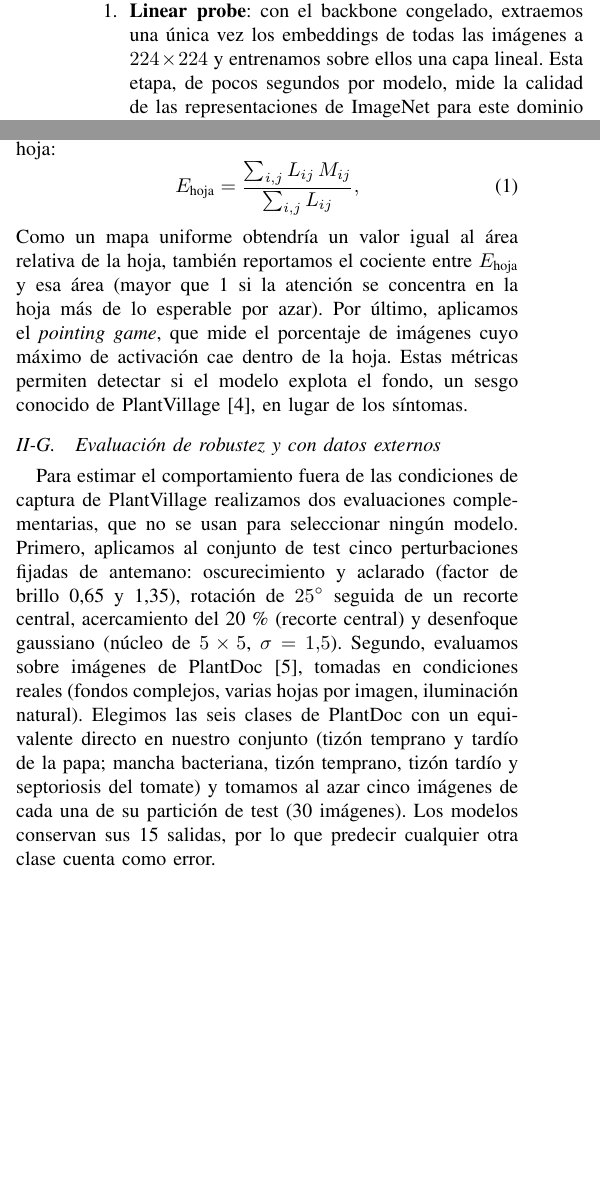
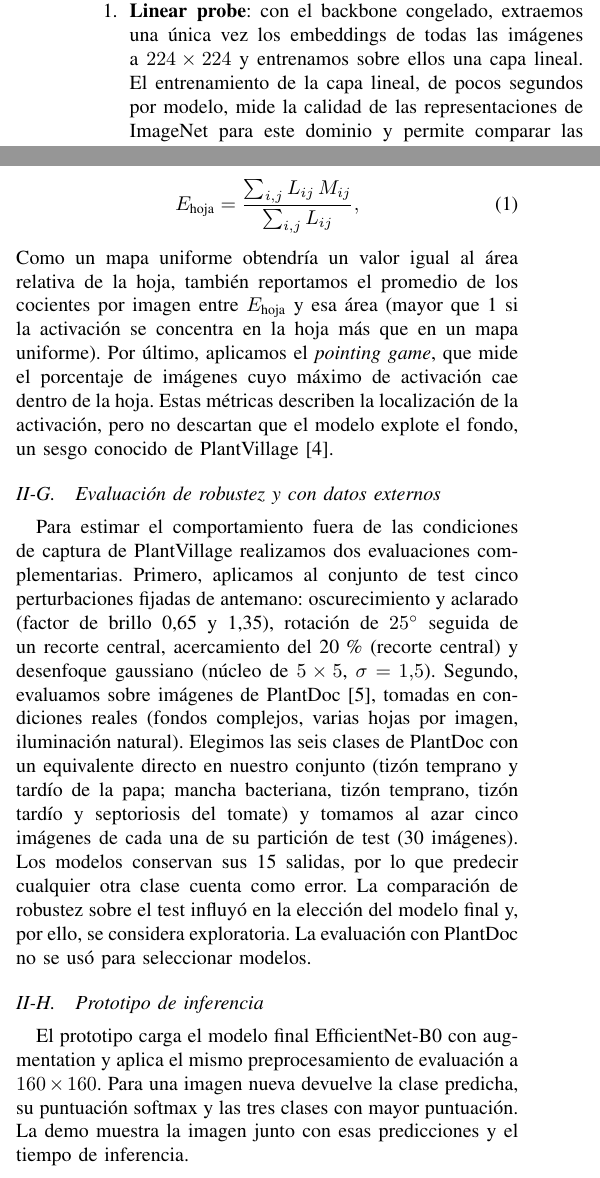
Before and after one commit to manuel-dieguezw/plant-disease-detection, a LaTeX paper (paper/main.tex, which reads paper/sections/02_metodologia.tex): two parts of the columns of page 3 of 6 before the commit and two parts of the columns of page 3 of 7 after it, joined at a grey line, cut so that both start at the same text, the shorter picture padded with empty space. Compiled offline with pdfLaTeX.

Commit message:
Corrige redacción y añade sección de prototipo de inferencia
Se realizaron correcciones de redacción y precisión en la sección de metodología, incluyendo ajustes en la descripción del dataset, el proceso de preprocesamiento, y la evaluación de robustez. Se añadió una subsección sobre el prototipo de inferencia.

```diff
--- a/paper/sections/02_metodologia.tex
+++ b/paper/sections/02_metodologia.tex
@@ -59,7 +59,7 @@ una estrategia en dos etapas:
 \begin{enumerate}
   \item \textbf{Linear probe}: con el backbone congelado, extraemos una única vez los
         embeddings de todas las imágenes a $224\times224$ y entrenamos sobre ellos una capa
-        lineal. Esta etapa, de pocos segundos por modelo, mide la calidad de las
+        lineal. El entrenamiento de la capa lineal, de pocos segundos por modelo, mide la calidad de las
         representaciones de ImageNet para este dominio y permite comparar las cuatro
         arquitecturas a bajo costo. También evaluamos una entropía cruzada ponderada por la
         frecuencia inversa de cada clase.
@@ -70,5 +70,3 @@ una estrategia en dos etapas:
         EfficientNet-B0, con 1,39\,M y 3,17\,M parámetros entrenables, respectivamente). Las
         BatchNorm de las etapas congeladas se mantienen en modo evaluación para no alterar sus
         estadísticas. Cada arquitectura se entrena con y sin data augmentation, en un diseño
-        $2\times2$ en el que todo lo demás (semilla, partición, resolución, optimizador y
-        número de épocas) permanece fijo.
@@ -124,16 +122,16 @@ sobre la hoja:
   E_{\text{hoja}} = \frac{\sum_{i,j} L_{ij}\,M_{ij}}{\sum_{i,j} L_{ij}},
 \end{equation}
 Como un mapa uniforme obtendría un valor igual al área relativa de la hoja, también reportamos
-el cociente entre $E_{\text{hoja}}$ y esa área (mayor que 1 si la atención se concentra en la
-hoja más de lo esperable por azar). Por último, aplicamos el \emph{pointing game}, que mide
+el promedio de los cocientes por imagen entre $E_{\text{hoja}}$ y esa área (mayor que 1 si
+la activación se concentra en la hoja más que en un mapa uniforme). Por último, aplicamos el \emph{pointing game}, que mide
 el porcentaje de imágenes cuyo máximo de activación cae dentro de la hoja. Estas métricas
-permiten detectar si el modelo explota el fondo, un sesgo conocido de PlantVillage~\cite{noyan2022uncovering},
-en lugar de los síntomas.
+describen la localización de la activación, pero no descartan que el modelo explote el fondo,
+un sesgo conocido de PlantVillage~\cite{noyan2022uncovering}.
 
 \subsection{Evaluación de robustez y con datos externos}
 \label{subsec:robustez_metodo}
 Para estimar el comportamiento fuera de las condiciones de captura de PlantVillage realizamos
-dos evaluaciones complementarias, que no se usan para seleccionar ningún modelo. Primero,
+dos evaluaciones complementarias. Primero,
 aplicamos al conjunto de test cinco perturbaciones fijadas de antemano: oscurecimiento y
 aclarado (factor de brillo 0,65 y 1,35), rotación de $25^\circ$ seguida de un recorte central,
 acercamiento del 20\,\% (recorte central) y desenfoque gaussiano (núcleo de $5\times5$,
@@ -143,4 +141,13 @@ natural). Elegimos las seis clases de PlantDoc con un equivalente directo en nue
 (tizón temprano y tardío de la papa; mancha bacteriana, tizón temprano, tizón tardío y
 septoriosis del tomate) y tomamos al azar cinco imágenes de cada una de su partición de test
 (30 imágenes). Los modelos conservan sus 15 salidas, por lo que predecir cualquier otra clase
-cuenta como error.
+cuenta como error. La comparación de robustez sobre el test influyó en la elección del
+modelo final y, por ello, se considera exploratoria. La evaluación con PlantDoc no se usó
+para seleccionar modelos.
+
+\subsection{Prototipo de inferencia}
+\label{subsec:prototipo}
+El prototipo carga el modelo final EfficientNet-B0 con augmentation y aplica el mismo
+preprocesamiento de evaluación a $160\times160$. Para una imagen nueva devuelve la clase
+predicha, su puntuación softmax y las tres clases con mayor puntuación. La demo muestra la
+imagen junto con esas predicciones y el tiempo de inferencia.
```
Also changed, not shown: paper/sections/02_metodologia.tex (16 more changed lines).
